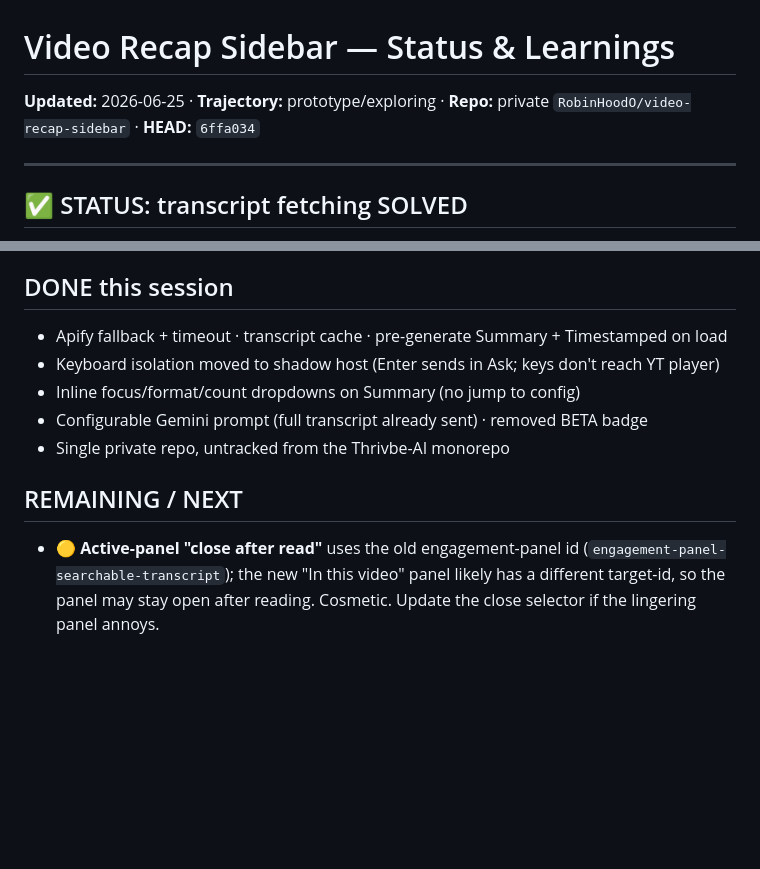
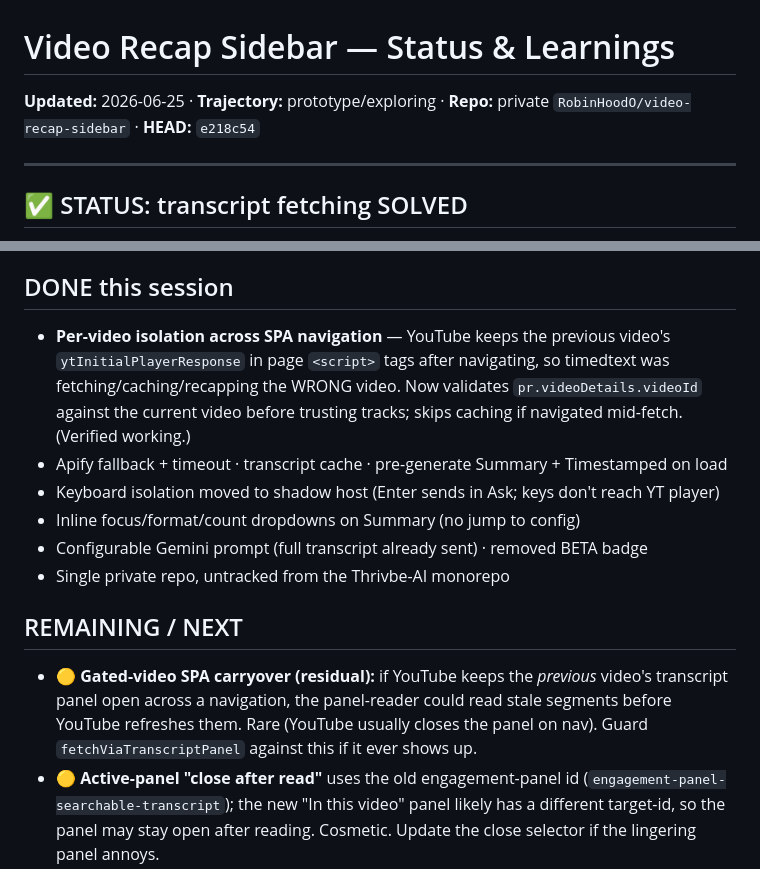
Before and after one commit to RobinHoodO/video-recap-sidebar, a Markdown page: IMPROVEMENT-PLAN.md, 2 parts joined by grey strips. Drawn GitHub-style; blank space fills up the shorter version.

Commit message:
docs: record SPA-nav per-video isolation fix in roadmap

```diff
--- a/IMPROVEMENT-PLAN.md
+++ b/IMPROVEMENT-PLAN.md
@@ -1,6 +1,6 @@
 # Video Recap Sidebar — Status & Learnings
 
-**Updated:** 2026-06-25 · **Trajectory:** prototype/exploring · **Repo:** private `RobinHoodO/video-recap-sidebar` · **HEAD:** `6ffa034`
+**Updated:** 2026-06-25 · **Trajectory:** prototype/exploring · **Repo:** private `RobinHoodO/video-recap-sidebar` · **HEAD:** `e218c54`
 
 ---
 
@@ -25,6 +25,7 @@ Transcripts cached by videoId in `chrome.storage` → instant revisits.
 5. **Debugging technique that cracked it:** launch a throwaway debug Chrome (`--remote-debugging-port=9222 --user-data-dir=<tmp> --load-extension=dist`), then speak CDP from Node 22 (built-in `WebSocket`, zero installs) to inspect live DOM, `Page.captureScreenshot`, and test selectors against the real page. Probe scripts in session scratchpad (`cdp-probe*.mjs`). Reach for this whenever a fix depends on YouTube's live DOM — beats guessing selectors.
 
 ## DONE this session
+- **Per-video isolation across SPA navigation** — YouTube keeps the previous video's `ytInitialPlayerResponse` in page `<script>` tags after navigating, so timedtext was fetching/caching/recapping the WRONG video. Now validates `pr.videoDetails.videoId` against the current video before trusting tracks; skips caching if navigated mid-fetch. (Verified working.)
 - Apify fallback + timeout · transcript cache · pre-generate Summary + Timestamped on load
 - Keyboard isolation moved to shadow host (Enter sends in Ask; keys don't reach YT player)
 - Inline focus/format/count dropdowns on Summary (no jump to config)
@@ -32,6 +33,7 @@ Transcripts cached by videoId in `chrome.storage` → instant revisits.
 - Single private repo, untracked from the Thrivbe-AI monorepo
 
 ## REMAINING / NEXT
+- 🟡 **Gated-video SPA carryover (residual):** if YouTube keeps the *previous* video's transcript panel open across a navigation, the panel-reader could read stale segments before YouTube refreshes them. Rare (YouTube usually closes the panel on nav). Guard `fetchViaTranscriptPanel` against this if it ever shows up.
 - 🟡 **Active-panel "close after read"** uses the old engagement-panel id (`engagement-panel-searchable-transcript`); the new "In this video" panel likely has a different target-id, so the panel may stay open after reading. Cosmetic. Update the close selector if the lingering panel annoys.
 - 🟡 **Top comments tab is demo data** — wire real (innertube `next` continuation) or drop the tab. Decision pending.
 - 🟡 **No parser tests** — `findInitialSegments`, `parseJsonLoose`, Apify mapping, the new panel reader. A ~20-line check would catch the next markup rename fast.
```
